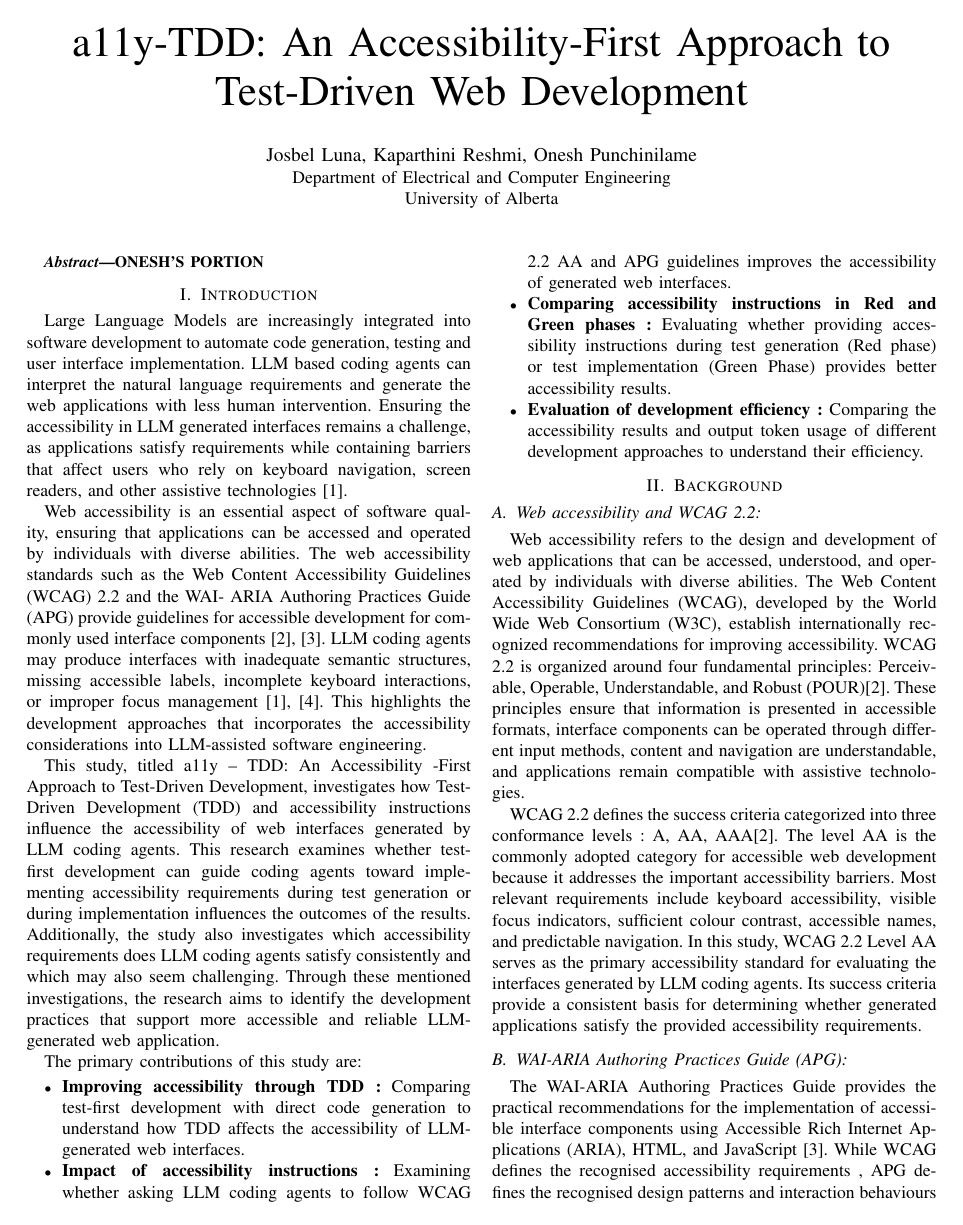
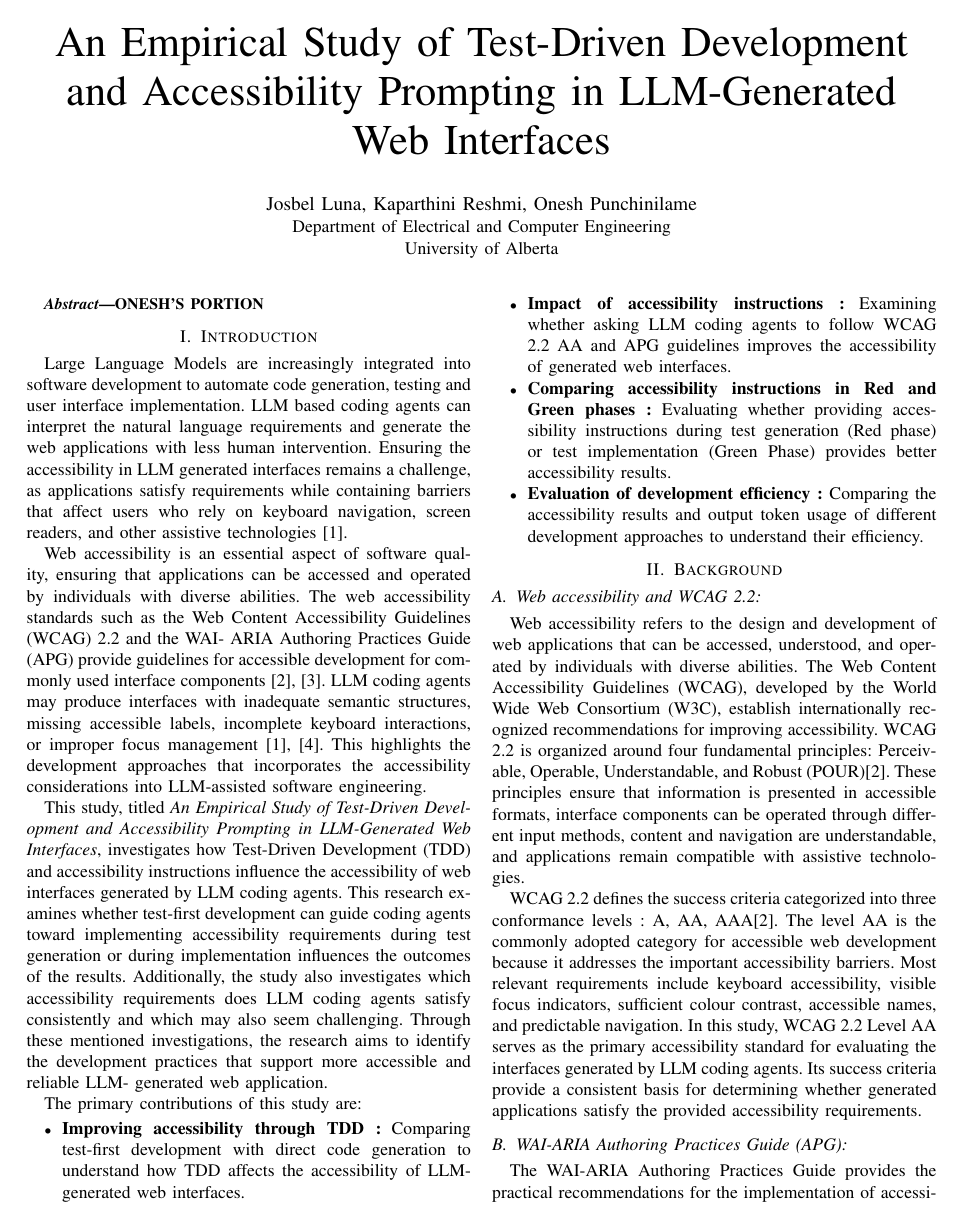
Before and after one commit to ece-720-fall-2026/ece-720-a11y-tdd, a LaTeX paper (final-report.tex): page 1 of 7. Compiled offline with pdfLaTeX.

Commit message:
Update title

```diff
--- a/final-report.tex
+++ b/final-report.tex
@@ -8,7 +8,7 @@
 \usepackage{pgfplots}
 \pgfplotsset{compat=1.18}
 
-\title{a11y-TDD: An Accessibility-First Approach to Test-Driven Web Development}
+\title{An Empirical Study of Test-Driven Development and Accessibility Prompting in LLM-Generated Web Interfaces}
 
 \author{
   \IEEEauthorblockN{Josbel Luna, Kaparthini Reshmi, Onesh Punchinilame}
@@ -32,7 +32,7 @@ Large Language Models  are increasingly integrated into software development to
 
 Web accessibility is an essential aspect of software quality, ensuring that applications can be accessed and operated by individuals with diverse abilities. The web accessibility standards such as the Web Content Accessibility Guidelines (WCAG) 2.2 and the WAI- ARIA Authoring Practices Guide (APG) provide guidelines for accessible development for commonly used interface components \cite{wcag2022,apg2026}. LLM coding agents may produce interfaces with inadequate semantic structures, missing accessible labels, incomplete keyboard interactions, or improper focus management \cite{aljedaani2024,gurita2025}. This highlights the development approaches that incorporates the accessibility considerations into LLM-assisted software engineering.
 
-This study, titled a11y – TDD: An Accessibility -First Approach to Test-Driven Development, investigates how Test-Driven Development (TDD) and accessibility instructions influence the accessibility of web interfaces generated by LLM coding agents. This research examines whether test-first development can guide coding agents toward implementing accessibility requirements during test generation or during implementation influences the outcomes of the results. Additionally, the study also investigates which accessibility requirements does LLM coding agents satisfy consistently and which may also seem challenging. Through these mentioned investigations, the research aims to identify the development practices that support more accessible and reliable LLM- generated web application.
+This study, titled \emph{An Empirical Study of Test-Driven Development and Accessibility Prompting in LLM-Generated Web Interfaces}, investigates how Test-Driven Development (TDD) and accessibility instructions influence the accessibility of web interfaces generated by LLM coding agents. This research examines whether test-first development can guide coding agents toward implementing accessibility requirements during test generation or during implementation influences the outcomes of the results. Additionally, the study also investigates which accessibility requirements does LLM coding agents satisfy consistently and which may also seem challenging. Through these mentioned investigations, the research aims to identify the development practices that support more accessible and reliable LLM- generated web application.
 
 The primary contributions of this study are:
 \begin{itemize}
```
